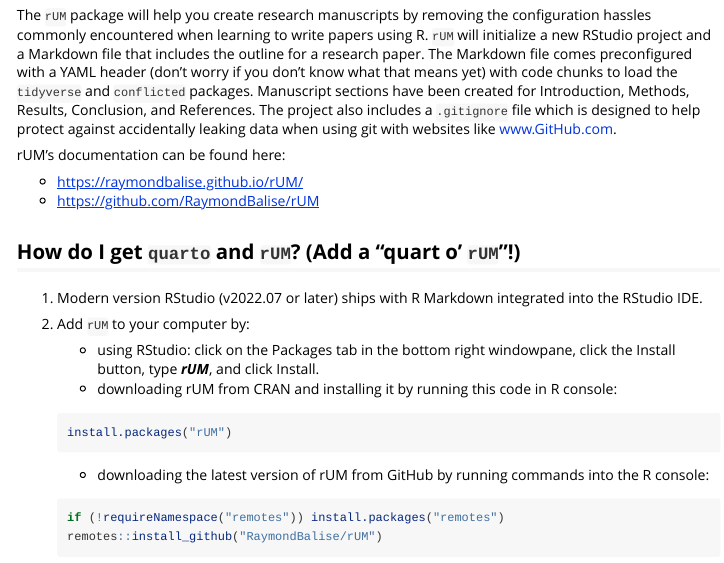
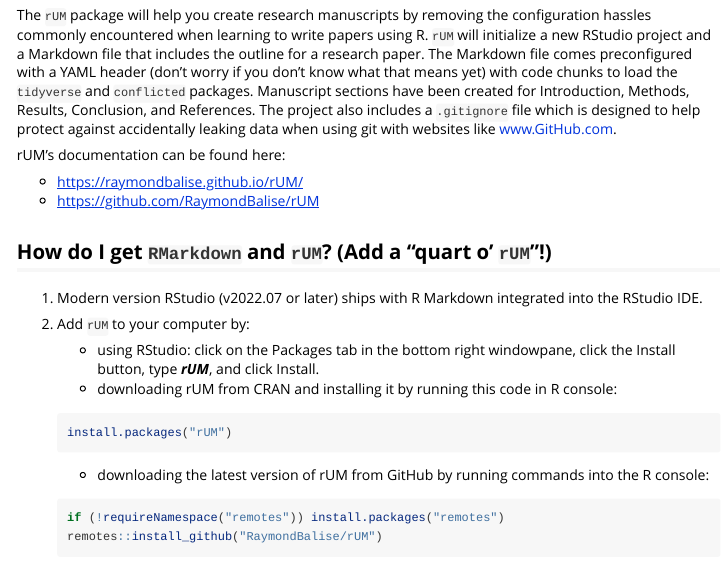
Before and after one commit to RaymondBalise/rUM, an R Markdown document (vignettes/make_markdown_research_project.Rmd): the page in a window 1100 px wide, from 220 px down. Rendered offline with R 4.5, knitr and Pandoc, with nearby package versions; long lines of code are wrapped.

Commit message:
all wording matchest newest version of `make_research_project.Rmd`

```diff
--- a/vignettes/make_markdown_research_project.Rmd
+++ b/vignettes/make_markdown_research_project.Rmd
@@ -24,7 +24,7 @@
 -   <https://raymondbalise.github.io/rUM/>
 -   <https://github.com/RaymondBalise/rUM>
 
-## How do I get `quarto` and `rUM`? (Add a "quart o' `rUM`"!)
+## How do I get `RMarkdown` and `rUM`? (Add a "quart o' `rUM`"!)
 
 1.  Modern version RStudio (v2022.07 or later) ships with R Markdown integrated into the RStudio IDE.
 
```
